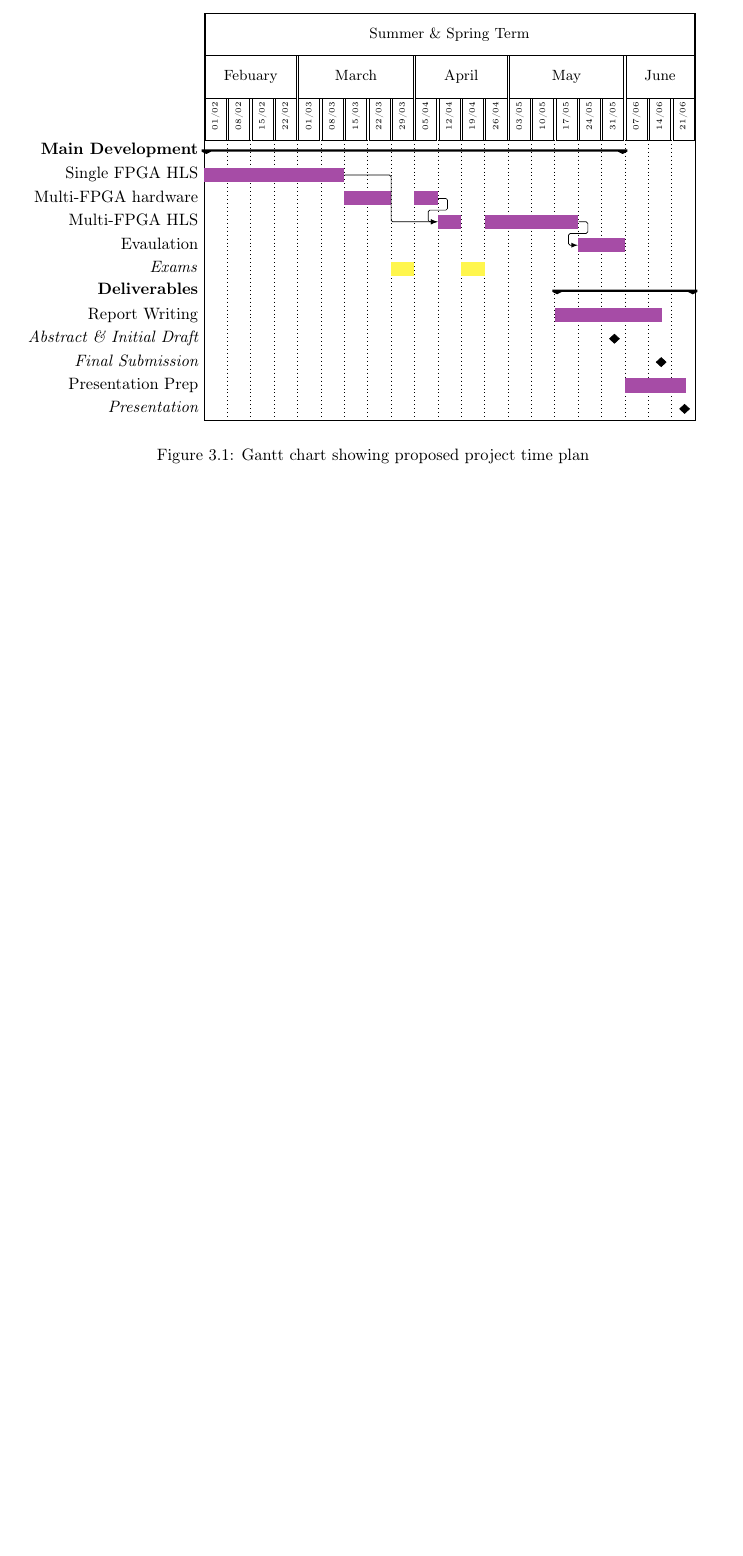
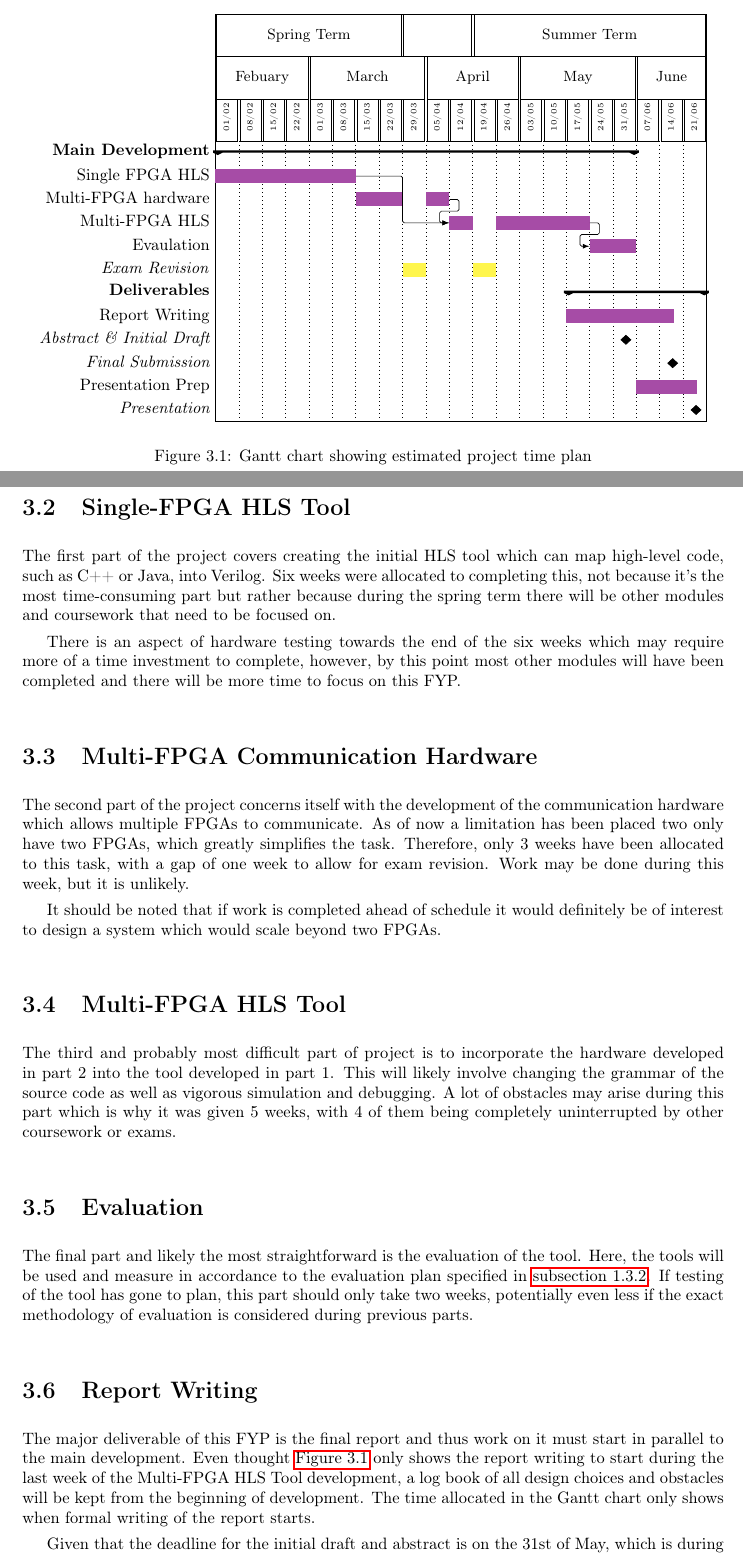
Before and after one commit to NGovani/SystemNaim-Interim-Report, a LaTeX thesis (main.tex, which reads 02_implementation_plan/index.tex): part of page 8 of 9 before the commit and two parts of pages 8 and 9 of 11 after it, the two joined at a grey line, cut so that both start at the same text, the shorter picture padded with empty space. Compiled offline with pdfLaTeX.

Commit message:
finished project planning section

```diff
--- a/02_implementation_plan/index.tex
+++ b/02_implementation_plan/index.tex
@@ -30,7 +31,9 @@ Figure \ref{gantt} shows the allocated time for each task along with time taken
         milestone/.append style={xscale=0.25},
         group height=0.1]{1}{21}
         %labels
-        \gantttitle{Summer \& Spring Term}{21} \\
+        \gantttitle{Spring Term}{8}
+        \gantttitle{}{3}
+        \gantttitle{Summer Term}{10} \\
         %months
         \gantttitle{Febuary}{4}
         \gantttitle{March}{5}
@@ -72,7 +75,7 @@ Figure \ref{gantt} shows the allocated time for each task along with time taken
         \ganttbar{Multi-FPGA HLS}{11}{11}
         \ganttbar{}{13}{16} \ganttnewline
         \ganttbar{Evaulation}{17}{18} \ganttnewline
-        \ganttbar[bar/.style={fill=yellow!70}]{\textit{Exams}}{9}{9}
+        \ganttbar[bar/.style={fill=yellow!70}]{\textit{Exam Revision}}{9}{9}
         \ganttbar[bar/.style={fill=yellow!70}]{}{12}{12} \ganttnewline
         \ganttgroup{\textbf{Deliverables}}{16}{21} \ganttnewline
         \ganttbar[bar right shift=-0.4]{Report Writing}{16}{20} \ganttnewline
@@ -85,6 +88,33 @@ Figure \ref{gantt} shows the allocated time for each task along with time taken
         \ganttlink{elem3}{elem4}
         \ganttlink{elem5}{elem6}
     \end{ganttchart}
-\caption{Gantt chart showing proposed project time plan}
-\label{gantt}
+    \caption{Gantt chart showing estimated project time plan}
+    \label{gantt}
+    \end{center}
 \end{figure}
+
+\section{Single-FPGA HLS Tool}
+
+The first part of the project covers creating the initial HLS tool which can map high-level code, such as C++ or Java, into Verilog. Six weeks were allocated to completing this, not because it's the most time-consuming part but rather because during the spring term there will be other modules and coursework that need to be focused on.
+
+There is an aspect of hardware testing towards the end of the six weeks which may require more of a time investment to complete, however, by this point most other modules will have been completed and there will be more time to focus on this FYP.
+
+\section{Multi-FPGA Communication Hardware}
+
+The second part of the project concerns itself with the development of the communication hardware which allows multiple FPGAs to communicate. As of now a limitation has been placed two only have two FPGAs, which greatly simplifies the task. Therefore, only 3 weeks have been allocated to this task, with a gap of one week to allow for exam revision. Work may be done during this week, but it is unlikely.
+
+It should be noted that if work is completed ahead of schedule it would definitely be of interest to design a system which would scale beyond two FPGAs.
+
+\section{Multi-FPGA HLS Tool}
+
+The third and probably most difficult part of project is to incorporate the hardware developed in part 2 into the tool developed in part 1. This will likely involve changing the grammar of the source code as well as vigorous simulation and debugging. A lot of obstacles may arise during this part which is why it was given 5 weeks, with 4 of them being completely uninterrupted by other coursework or exams.
+
+\section{Evaluation}
+
+The final part and likely the most straightforward is the evaluation of the tool. Here, the tools will be used and measure in accordance to the evaluation plan specified in \autoref{subsec:eval_plan}. If testing of the tool has gone to plan, this part should only take two weeks, potentially even less if the exact methodology of evaluation is considered during previous parts.
+
+\section{Report Writing}
+
+The major deliverable of this FYP is the final report and thus work on it must start in parallel to the main development. Even thought \autoref{gantt} only shows the report writing to start during the last week of the Multi-FPGA HLS Tool development, a log book of all design choices and obstacles will be kept from the beginning of development. The time allocated in the Gantt chart only shows when formal writing of the report starts.
+
+Given that the deadline for the initial draft and abstract is on the 31st of May, which is during the time Evaluation part will be ongoing, the majority of the project will already be complete meaning that most sections of the report will already have been filled in.
```
Also changed, not shown: 00_project_spec/index.tex (+2 -1 lines), 02_implementation_plan/index.tex (7 more changed lines).
